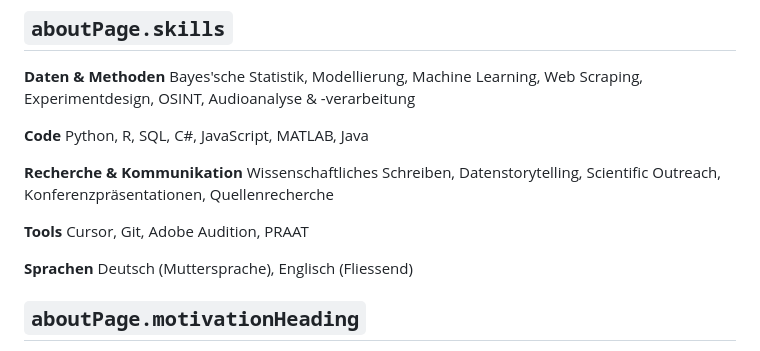
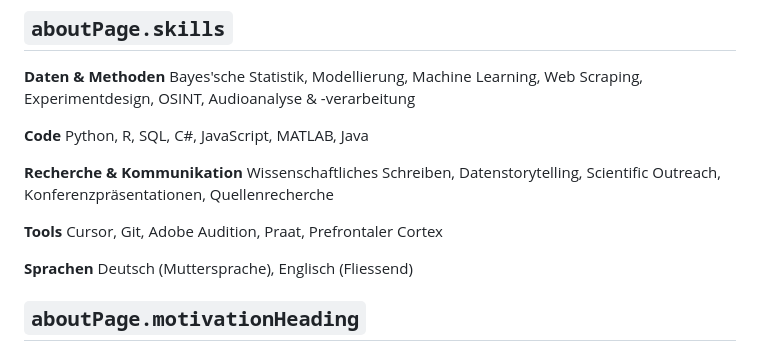
Before and after one commit to datenpunk-ch/base, a Markdown page: content/copy.de.md, the part around the change. Drawn GitHub-style.

Commit message:
Update About tools list in German copy.

```diff
--- a/content/copy.de.md
+++ b/content/copy.de.md
@@ -828,7 +828,7 @@ Python, R, SQL, C#, JavaScript, MATLAB, Java
 Wissenschaftliches Schreiben, Datenstorytelling, Scientific Outreach, Konferenzpräsentationen, Quellenrecherche
 
 **Tools**
-Cursor, Git, Adobe Audition, PRAAT
+Cursor, Git, Adobe Audition, Praat, Prefrontaler Cortex
 
 **Sprachen**
 Deutsch (Muttersprache), Englisch (Fliessend)
```
